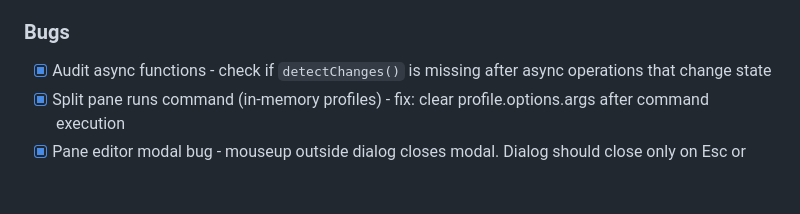
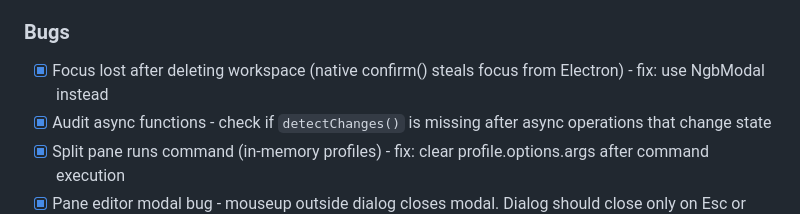
Before and after one commit to halilc4/tabbyspaces, a Markdown page: TODO.md, the part around the change. GitHub-like rendering; blank space fills up the shorter version.

Commit message:
docs: mark focus bug as fixed in TODO.md
Co-Authored-By: Claude Opus 4.5 <noreply@anthropic.com>

```diff
--- a/TODO.md
+++ b/TODO.md
@@ -64,6 +64,7 @@
 - [x] Refactoring: Remove profile persistence, shell-aware CWD, dead code cleanup
 
 ### Bugs
+- [x] Focus lost after deleting workspace (native confirm() steals focus from Electron) - fix: use NgbModal instead
 - [x] Audit async functions - check if `detectChanges()` is missing after async operations that change state
 - [x] Split pane runs command (in-memory profiles) - fix: clear profile.options.args after command execution
 - [x] Pane editor modal bug - mouseup outside dialog closes modal. Dialog should close only on Esc or close/cancel/save button
```
